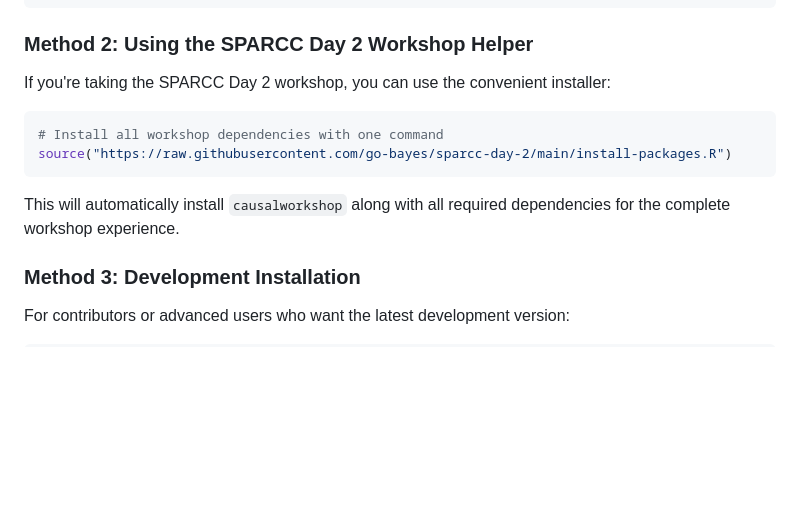
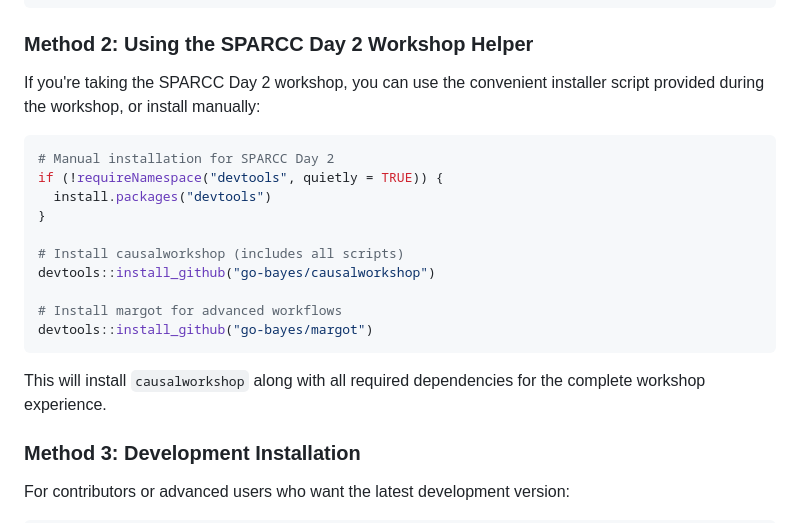
Before and after one commit to go-bayes/causalworkshop, a Markdown page: README.md, the part around the change. GitHub-like rendering; blank space fills up the shorter version.

Commit message:
Fix SPARCC Day 2 installation instructions
- Updated installation method to avoid 404 error
- Provides working manual installation instructions
- Maintains functionality for tomorrow's workshop

````diff
--- a/README.md
+++ b/README.md
@@ -59,14 +59,22 @@ devtools::install_github("go-bayes/causalworkshop")
 
 ### Method 2: Using the SPARCC Day 2 Workshop Helper
 
-If you're taking the SPARCC Day 2 workshop, you can use the convenient installer:
+If you're taking the SPARCC Day 2 workshop, you can use the convenient installer script provided during the workshop, or install manually:
 
 ```r
-# Install all workshop dependencies with one command
-source("https://raw.githubusercontent.com/go-bayes/sparcc-day-2/main/install-packages.R")
+# Manual installation for SPARCC Day 2
+if (!requireNamespace("devtools", quietly = TRUE)) {
+  install.packages("devtools")
+}
+
+# Install causalworkshop (includes all scripts)
+devtools::install_github("go-bayes/causalworkshop")
+
+# Install margot for advanced workflows
+devtools::install_github("go-bayes/margot")
 ```
 
-This will automatically install `causalworkshop` along with all required dependencies for the complete workshop experience.
+This will install `causalworkshop` along with all required dependencies for the complete workshop experience.
 
 ### Method 3: Development Installation
 
````
